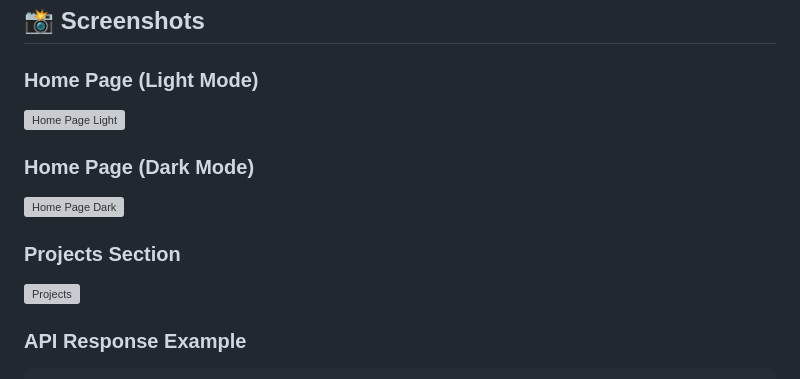
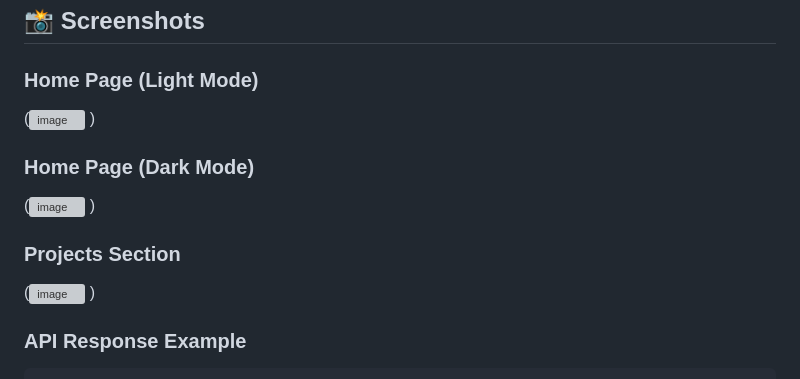
Before and after one commit to furqankhan032412-blip/Furqan-Khan, a Markdown page: README.md, the part around the change. GitHub-like rendering; grey boxes are pictures that could not be loaded.

Commit message:
Fix image syntax in README.md

```diff
--- a/README.md
+++ b/README.md
@@ -539,15 +539,15 @@ Import the following collection to test all endpoints:
 ## 📸 Screenshots
 
 ### Home Page (Light Mode)
-![Home Page Light](<img width="1920" height="1040" alt="image" src="https://github.com/user-attachments/assets/78739e64-c726-47c6-bf42-9cf05b5b2d7d" />
+(<img width="1920" height="1040" alt="image" src="https://github.com/user-attachments/assets/78739e64-c726-47c6-bf42-9cf05b5b2d7d" />
 )
 
 ### Home Page (Dark Mode)
-![Home Page Dark](<img width="1920" height="1035" alt="image" src="https://github.com/user-attachments/assets/f6896c72-6170-4861-93f2-c50eb909a465" />
+(<img width="1920" height="1035" alt="image" src="https://github.com/user-attachments/assets/f6896c72-6170-4861-93f2-c50eb909a465" />
 )
 
 ### Projects Section
-![Projects](<img width="1920" height="1019" alt="image" src="https://github.com/user-attachments/assets/a5c23f98-8d0b-44d2-ae91-07efa52fb322" />
+(<img width="1920" height="1019" alt="image" src="https://github.com/user-attachments/assets/a5c23f98-8d0b-44d2-ae91-07efa52fb322" />
 )
 
 ### API Response Example
```
